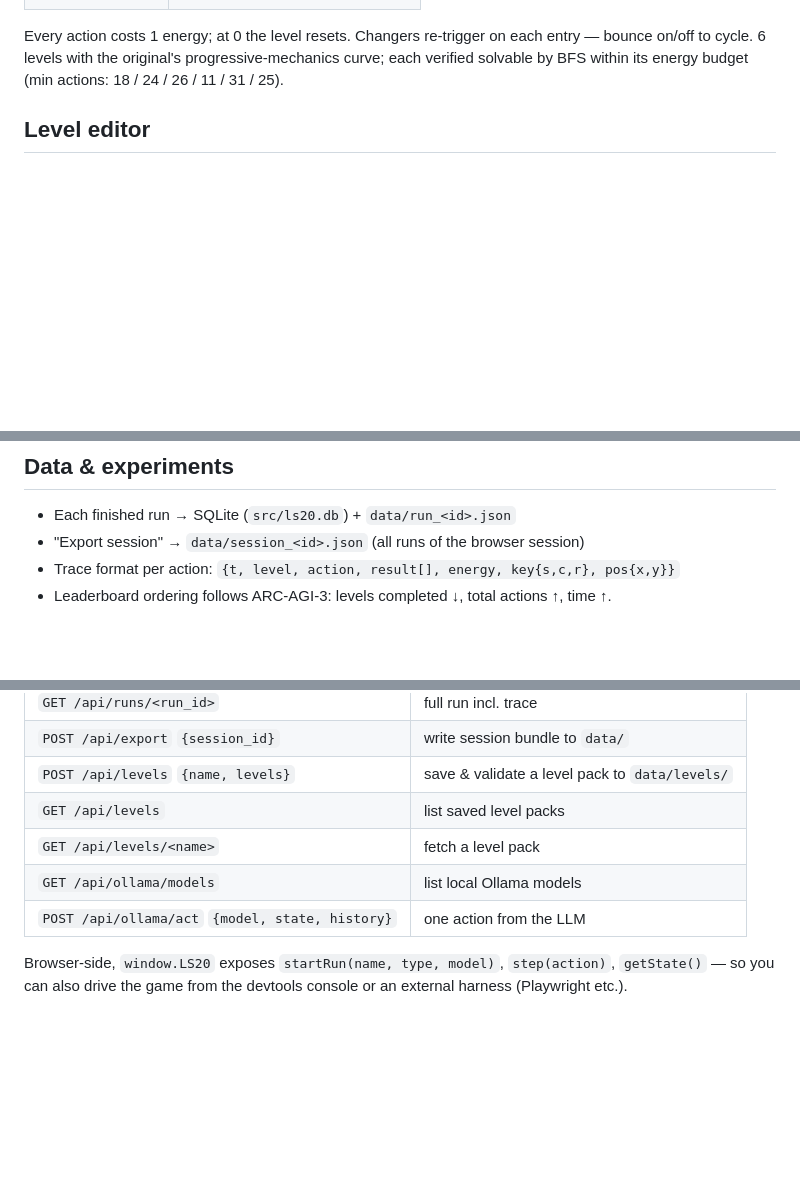
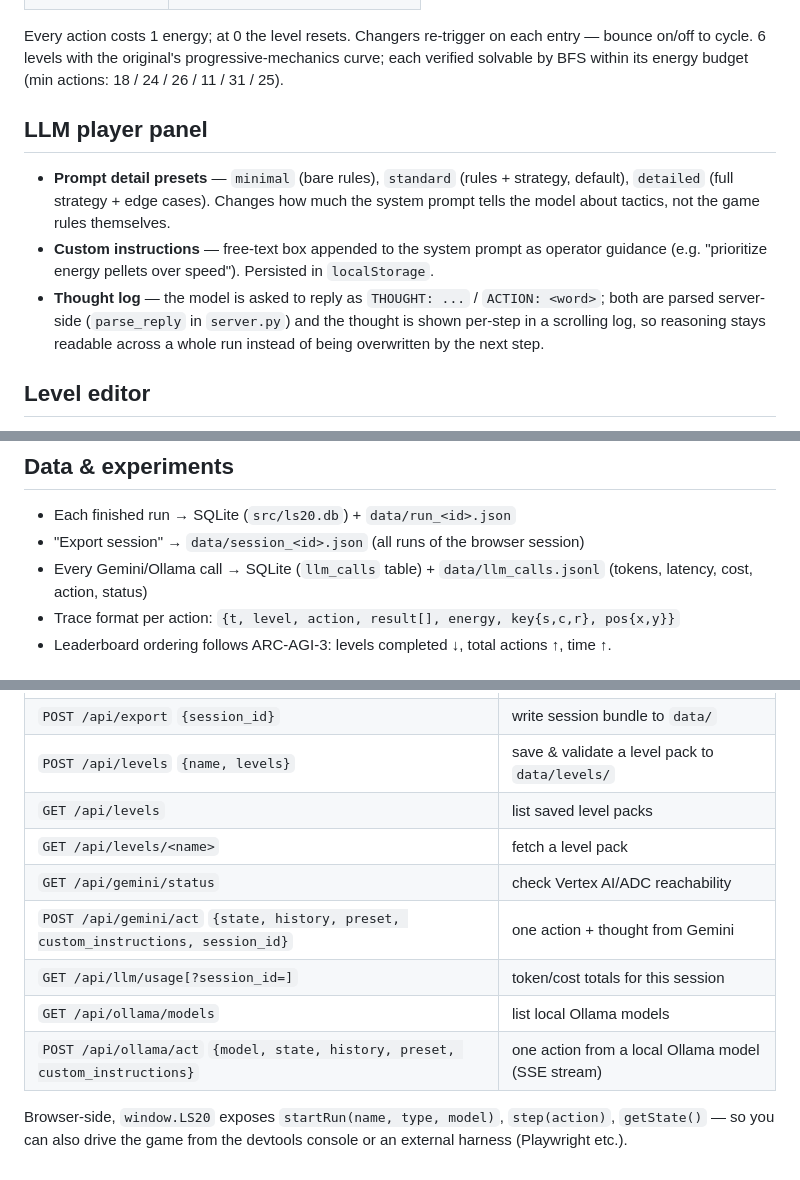
Before and after one commit to nihlt/game-theory, a Markdown page: README.md, 3 parts joined by grey strips. Drawn GitHub-style; blank space fills up the shorter version.

```diff
--- a/README.md
+++ b/README.md
@@ -61,6 +119,21 @@ Every action costs 1 energy; at 0 the level resets. Changers re-trigger on each
 entry — bounce on/off to cycle. 6 levels with the original's progressive-mechanics
 curve; each verified solvable by BFS within its energy budget
 (min actions: 18 / 24 / 26 / 11 / 31 / 25).
+
+## LLM player panel
+
+- **Prompt detail presets** — `minimal` (bare rules), `standard` (rules +
+  strategy, default), `detailed` (full strategy + edge cases). Changes how
+  much the system prompt tells the model about tactics, not the game rules
+  themselves.
+- **Custom instructions** — free-text box appended to the system prompt as
+  operator guidance (e.g. "prioritize energy pellets over speed"). Persisted
+  in `localStorage`.
+- **Thought log** — the model is asked to reply as `THOUGHT: ...` /
+  `ACTION: <word>`; both are parsed server-side (`parse_reply` in
+  `server.py`) and the thought is shown per-step in a scrolling log, so
+  reasoning stays readable across a whole run instead of being overwritten
+  by the next step.
 
 ## Level editor
 
@@ -97,6 +170,8 @@ tells you *why* it failed (e.g. "mismatch on silhouette (shape+rotation)").
 
 - Each finished run → SQLite (`src/ls20.db`) + `data/run_<id>.json`
 - "Export session" → `data/session_<id>.json` (all runs of the browser session)
+- Every Gemini/Ollama call → SQLite (`llm_calls` table) + `data/llm_calls.jsonl`
+  (tokens, latency, cost, action, status)
 - Trace format per action:
   `{t, level, action, result[], energy, key{s,c,r}, pos{x,y}}`
 - Leaderboard ordering follows ARC-AGI-3: levels completed ↓, total actions ↑, time ↑.
@@ -112,8 +187,11 @@ tells you *why* it failed (e.g. "mismatch on silhouette (shape+rotation)").
 | `POST /api/levels` `{name, levels}` | save & validate a level pack to `data/levels/` |
 | `GET /api/levels` | list saved level packs |
 | `GET /api/levels/<name>` | fetch a level pack |
+| `GET /api/gemini/status` | check Vertex AI/ADC reachability |
+| `POST /api/gemini/act` `{state, history, preset, custom_instructions, session_id}` | one action + thought from Gemini |
+| `GET /api/llm/usage[?session_id=]` | token/cost totals for this session |
 | `GET /api/ollama/models` | list local Ollama models |
-| `POST /api/ollama/act` `{model, state, history}` | one action from the LLM |
+| `POST /api/ollama/act` `{model, state, history, preset, custom_instructions}` | one action from a local Ollama model (SSE stream) |
 
 Browser-side, `window.LS20` exposes `startRun(name, type, model)`, `step(action)`,
 `getState()` — so you can also drive the game from the devtools console or an
```
Also changed, not shown: other parts of README.md (+66 -8 lines).
